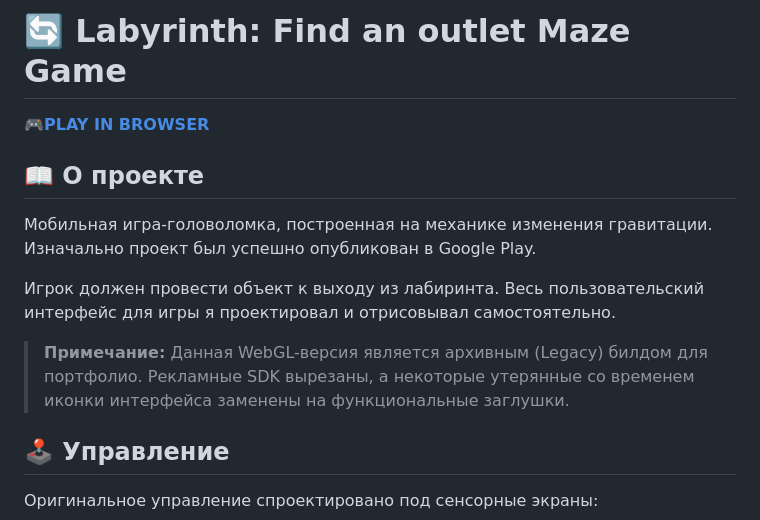
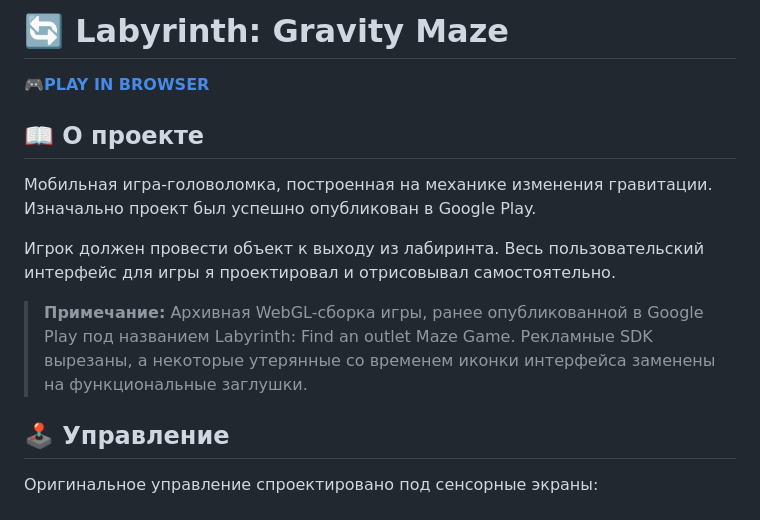
Before and after one commit to IvanAir/unity-gravitymaze-game, a Markdown page: README.md, the part around the change. GitHub-like rendering.

```diff
--- a/README.md
+++ b/README.md
@@ -1,4 +1,4 @@
-# 🔄 Labyrinth: Find an outlet Maze Game
+# 🔄 Labyrinth: Gravity Maze
 
 **🎮[PLAY IN BROWSER](https://qa-gamedev.github.io/unity-gravitymaze-game/)**
 
@@ -7,7 +7,7 @@
 
 Игрок должен провести объект к выходу из лабиринта. Весь пользовательский интерфейс для игры я проектировал и отрисовывал самостоятельно.
 
-> **Примечание:** Данная WebGL-версия является архивным (Legacy) билдом для портфолио. Рекламные SDK вырезаны, а некоторые утерянные со временем иконки интерфейса заменены на функциональные заглушки.
+> **Примечание:** Архивная WebGL-сборка игры, ранее опубликованной в Google Play под названием Labyrinth: Find an outlet Maze Game. Рекламные SDK вырезаны, а некоторые утерянные со временем иконки интерфейса заменены на функциональные заглушки.
 
 ## 🕹️ Управление
 Оригинальное управление спроектировано под сенсорные экраны:
```
